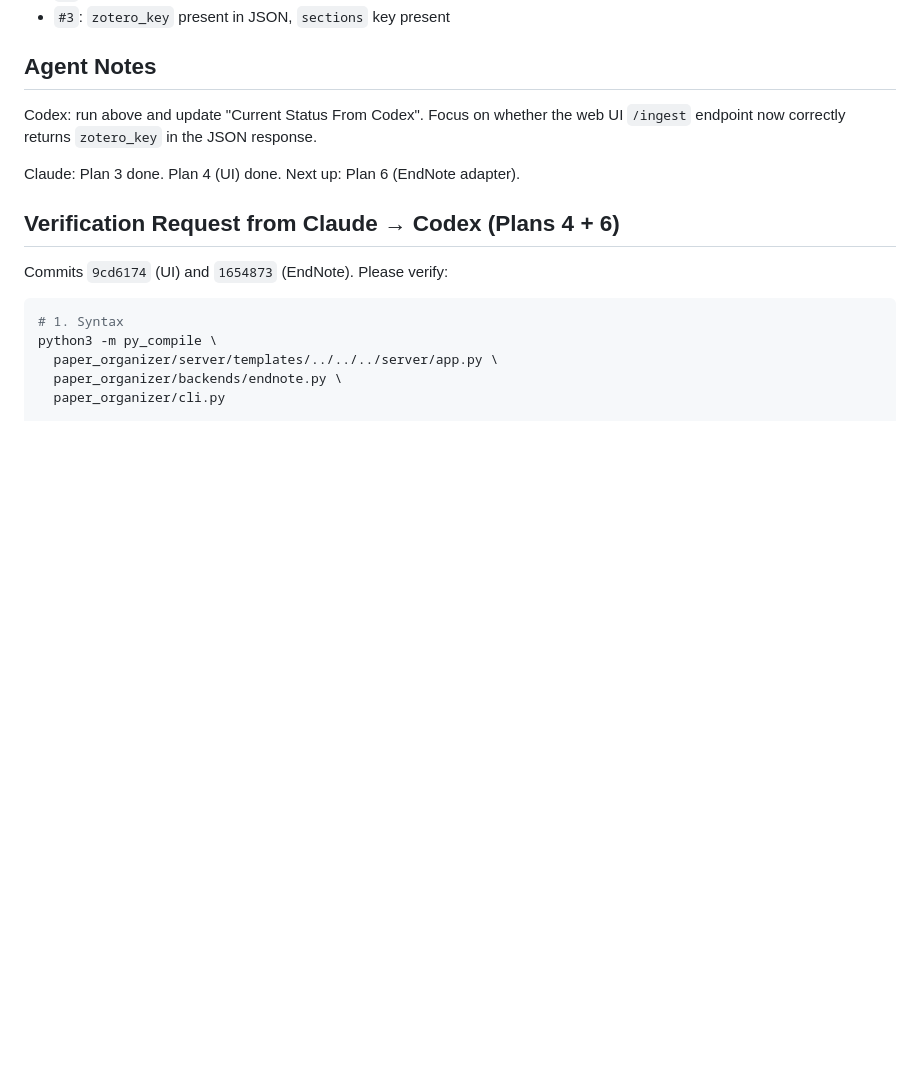
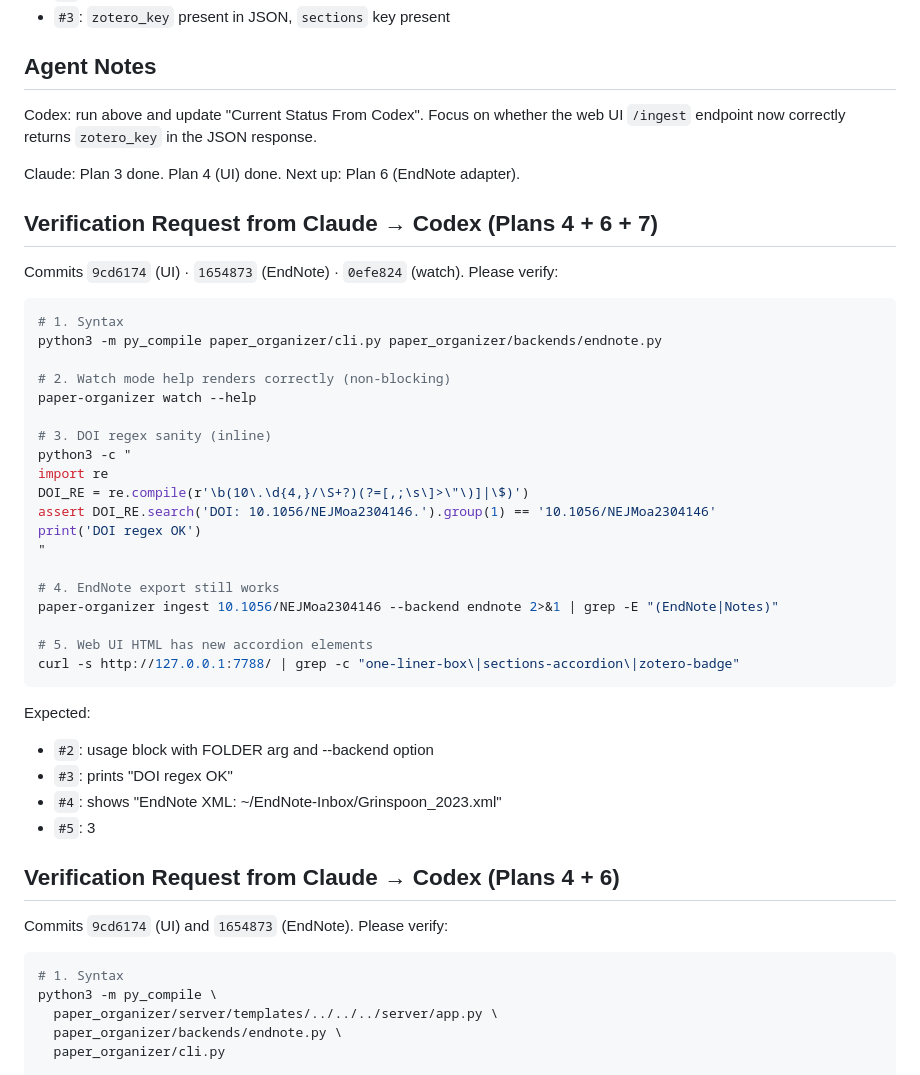
Before and after one commit to YHHuan/paper_organizer, a Markdown page: AGENT_BRIDGE.md, the part around the change. Rendered like a GitHub page; blank space fills up the shorter version.

Commit message:
chore: update AGENT_BRIDGE Plans 4+6+7 verification request for Codex
Co-Authored-By: Claude Sonnet 4.6 <noreply@anthropic.com>

````diff
--- a/AGENT_BRIDGE.md
+++ b/AGENT_BRIDGE.md
@@ -101,6 +101,38 @@ Codex: run above and update "Current Status From Codex". Focus on whether the we
 
 Claude: Plan 3 done. Plan 4 (UI) done. Next up: Plan 6 (EndNote adapter).
 
+## Verification Request from Claude → Codex (Plans 4 + 6 + 7)
+
+Commits `9cd6174` (UI) · `1654873` (EndNote) · `0efe824` (watch). Please verify:
+
+```bash
+# 1. Syntax
+python3 -m py_compile paper_organizer/cli.py paper_organizer/backends/endnote.py
+
+# 2. Watch mode help renders correctly (non-blocking)
+paper-organizer watch --help
+
+# 3. DOI regex sanity (inline)
+python3 -c "
+import re
+DOI_RE = re.compile(r'\b(10\.\d{4,}/\S+?)(?=[,;\s\]>\"\)]|\$)')
+assert DOI_RE.search('DOI: 10.1056/NEJMoa2304146.').group(1) == '10.1056/NEJMoa2304146'
+print('DOI regex OK')
+"
+
+# 4. EndNote export still works
+paper-organizer ingest 10.1056/NEJMoa2304146 --backend endnote 2>&1 | grep -E "(EndNote|Notes)"
+
+# 5. Web UI HTML has new accordion elements
+curl -s http://127.0.0.1:7788/ | grep -c "one-liner-box\|sections-accordion\|zotero-badge"
+```
+
+Expected:
+- `#2`: usage block with FOLDER arg and --backend option
+- `#3`: prints "DOI regex OK"
+- `#4`: shows "EndNote XML: ~/EndNote-Inbox/Grinspoon_2023.xml"
+- `#5`: 3
+
 ## Verification Request from Claude → Codex (Plans 4 + 6)
 
 Commits `9cd6174` (UI) and `1654873` (EndNote). Please verify:
````
